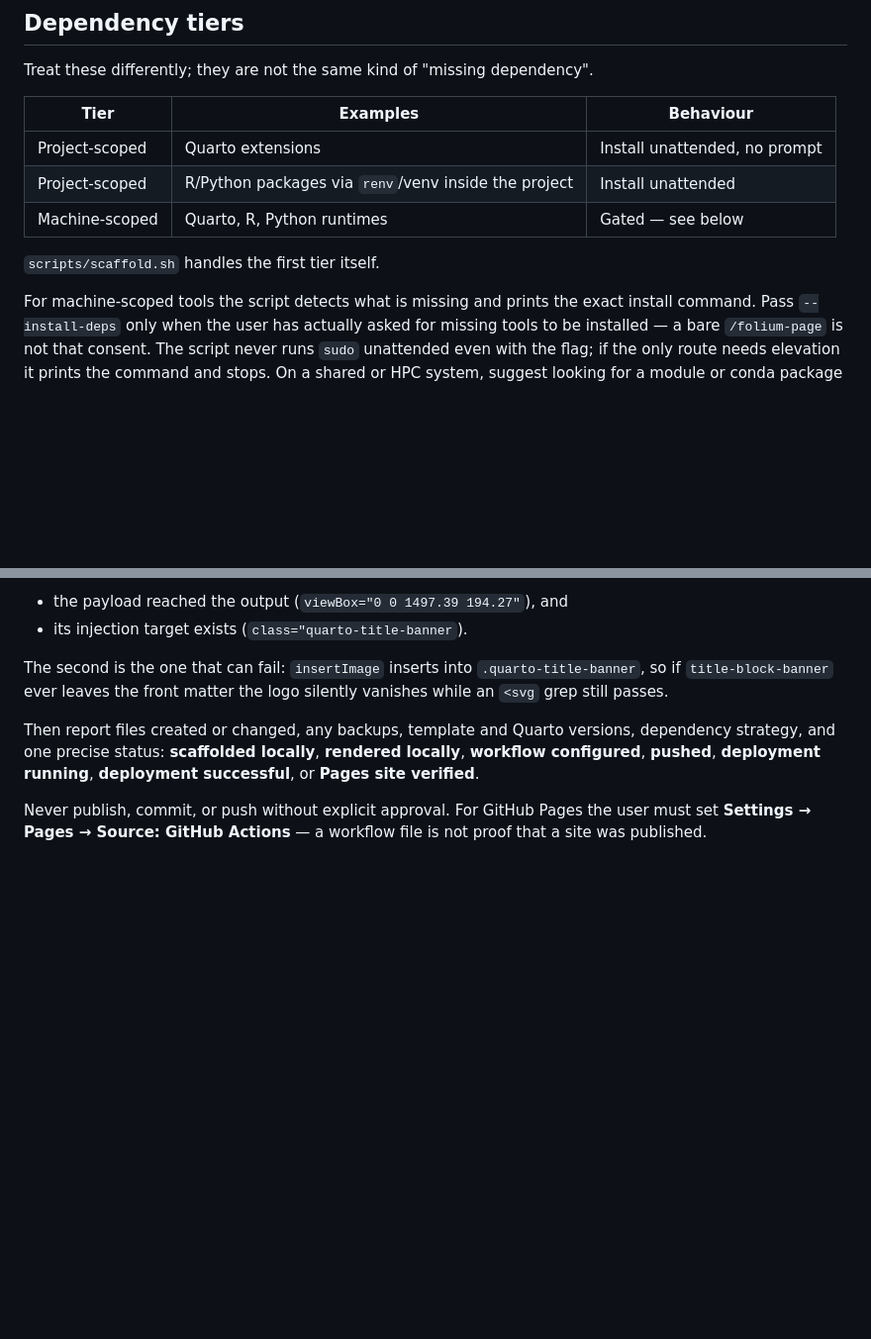
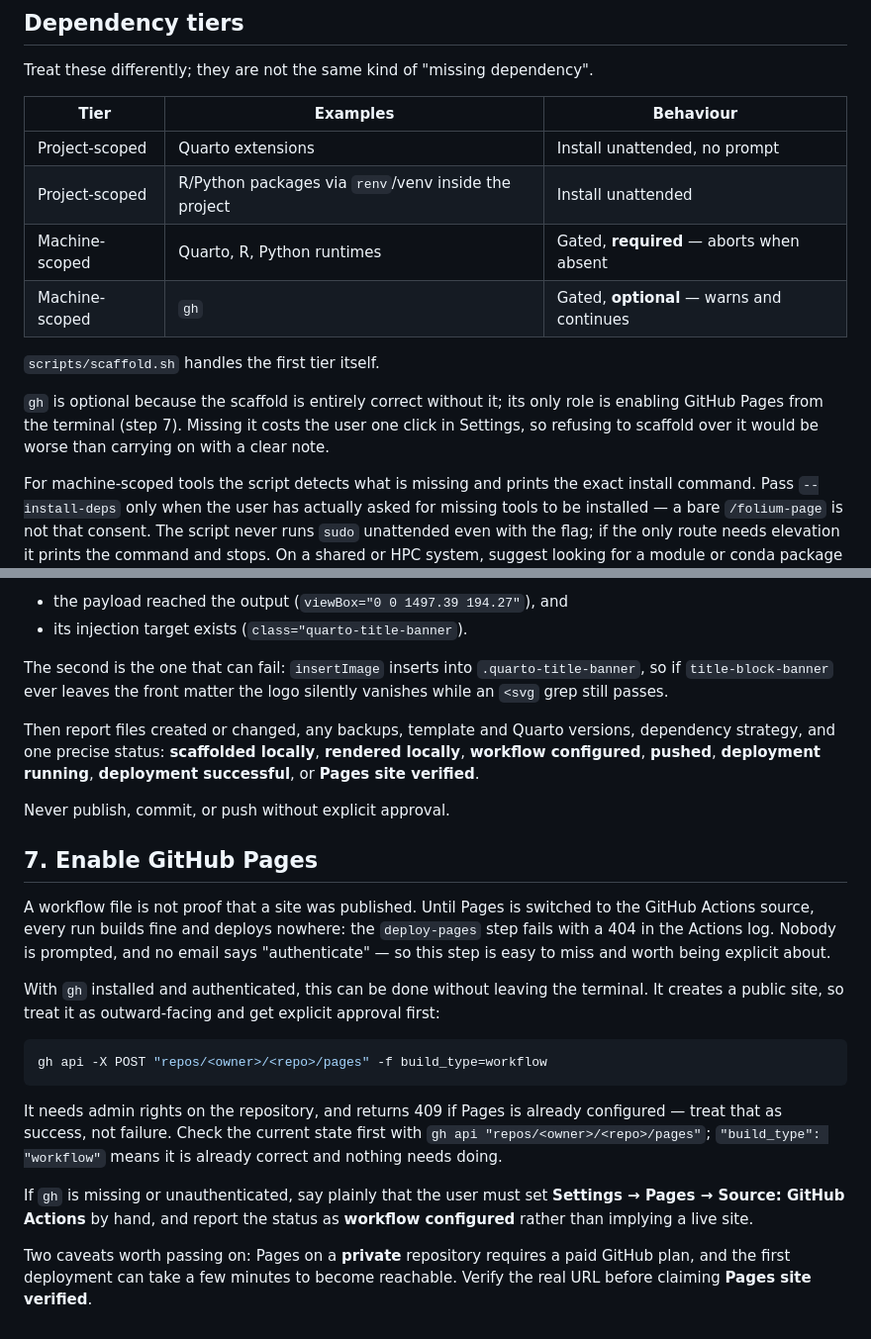
Before and after one commit to pyrevo/nbis-folium-skill, a Markdown page: skills/nbis-folium/SKILL.md, 2 parts joined by grey strips. Shown at 99% size. Rendered like a GitHub page; blank space fills up the shorter version.

Commit message:
Document enabling GitHub Pages, and treat gh as an optional dependency
A workflow file is not proof of a published site. Until Pages is switched to the
GitHub Actions source the deploy step fails with a 404 in the Actions log --
nobody is prompted and no email says "authenticate" -- so the skill now says so
explicitly and offers the gh route:

  gh api -X POST "repos/<owner>/<repo>/pages" -f build_type=workflow

Gated on explicit approval, since it creates a public site. Records that 409
means already-configured, that private repos need a paid plan, and that the
status must stay "workflow configured" rather than implying a live site when gh
is unavailable.

scaffold.sh now checks for gh alongside Quarto, via a shared require_tool that
distinguishes required from optional tools. Verified with gh and brew removed
from PATH: it warns with the consequence named, then scaffolds successfully.

Co-Authored-By: Claude Opus 5 (1M context) <noreply@anthropic.com>

````diff
--- a/skills/nbis-folium/SKILL.md
+++ b/skills/nbis-folium/SKILL.md
@@ -57,9 +57,15 @@ Treat these differently; they are not the same kind of "missing dependency".
 | --- | --- | --- |
 | Project-scoped | Quarto extensions | Install unattended, no prompt |
 | Project-scoped | R/Python packages via `renv`/venv inside the project | Install unattended |
-| Machine-scoped | Quarto, R, Python runtimes | Gated — see below |
+| Machine-scoped | Quarto, R, Python runtimes | Gated, **required** — aborts when absent |
+| Machine-scoped | `gh` | Gated, **optional** — warns and continues |
 
 `scripts/scaffold.sh` handles the first tier itself.
+
+`gh` is optional because the scaffold is entirely correct without it; its only
+role is enabling GitHub Pages from the terminal (step 7). Missing it costs the
+user one click in Settings, so refusing to scaffold over it would be worse than
+carrying on with a clear note.
 
 For machine-scoped tools the script detects what is missing and prints the exact
 install command. Pass `--install-deps` only when the user has actually asked for
@@ -191,6 +197,33 @@ dependency strategy, and one precise status: **scaffolded locally**, **rendered
 locally**, **workflow configured**, **pushed**, **deployment running**,
 **deployment successful**, or **Pages site verified**.
 
-Never publish, commit, or push without explicit approval. For GitHub Pages the
-user must set **Settings → Pages → Source: GitHub Actions** — a workflow file is
-not proof that a site was published.
+Never publish, commit, or push without explicit approval.
+
+## 7. Enable GitHub Pages
+
+A workflow file is not proof that a site was published. Until Pages is switched
+to the GitHub Actions source, every run builds fine and deploys nowhere: the
+`deploy-pages` step fails with a 404 in the Actions log. Nobody is prompted, and
+no email says "authenticate" — so this step is easy to miss and worth being
+explicit about.
+
+With `gh` installed and authenticated, this can be done without leaving the
+terminal. It creates a public site, so treat it as outward-facing and get
+explicit approval first:
+
+```bash
+gh api -X POST "repos/<owner>/<repo>/pages" -f build_type=workflow
+```
+
+It needs admin rights on the repository, and returns 409 if Pages is already
+configured — treat that as success, not failure. Check the current state first
+with `gh api "repos/<owner>/<repo>/pages"`; `"build_type": "workflow"` means it
+is already correct and nothing needs doing.
+
+If `gh` is missing or unauthenticated, say plainly that the user must set
+**Settings → Pages → Source: GitHub Actions** by hand, and report the status as
+**workflow configured** rather than implying a live site.
+
+Two caveats worth passing on: Pages on a **private** repository requires a paid
+GitHub plan, and the first deployment can take a few minutes to become
+reachable. Verify the real URL before claiming **Pages site verified**.
````
